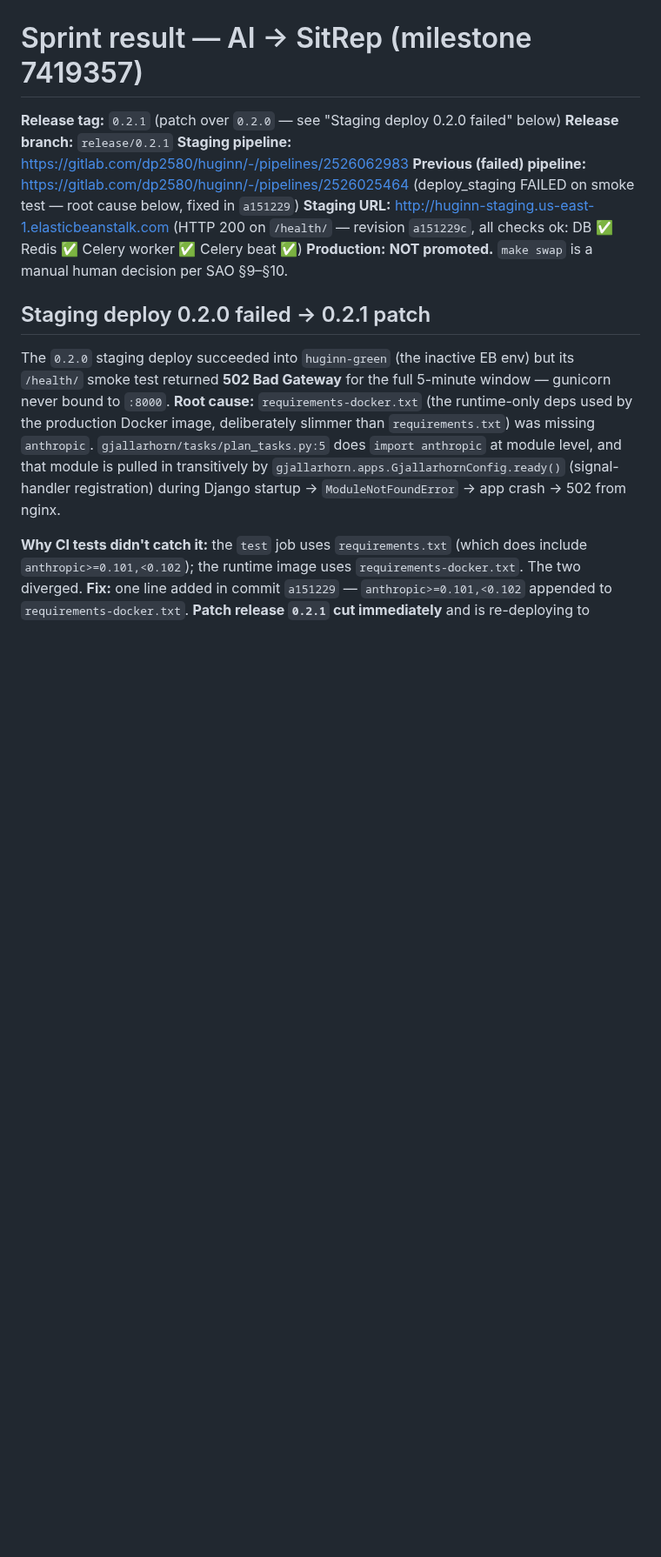
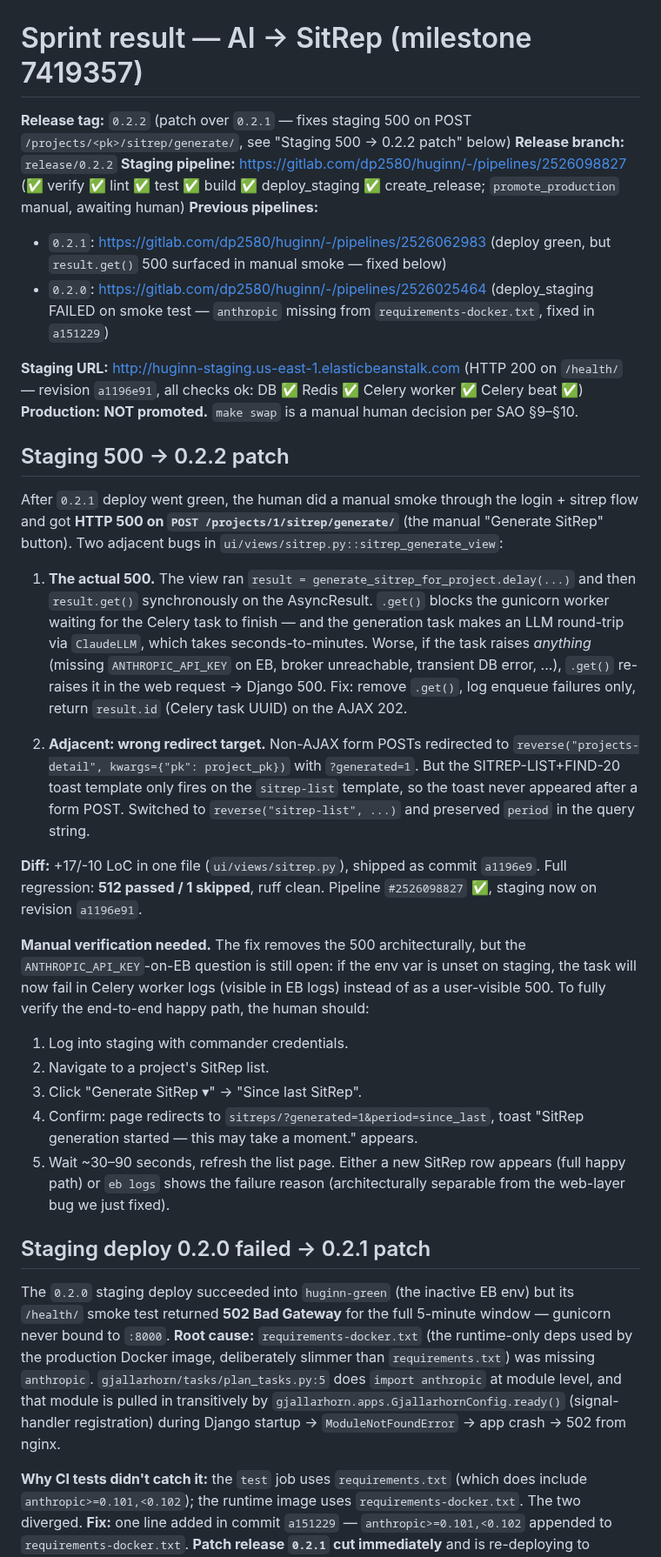
Before and after one commit to FeatureFactory-io/huginn, a Markdown page: factory/RESULT.md, the part around one of its changes. Shown at 87% size. Rendered like a GitHub page; blank space fills up the shorter version.

Commit message:
factory: RESULT.md — 0.2.2 patch (sitrep generate 500 fix), staging healthy
Co-authored-by: Cursor <cursoragent@cursor.com>

```diff
--- a/factory/RESULT.md
+++ b/factory/RESULT.md
@@ -1,11 +1,57 @@
 # Sprint result — AI → SitRep (milestone 7419357)
 
-**Release tag:** `0.2.1` (patch over `0.2.0` — see "Staging deploy 0.2.0 failed" below)
-**Release branch:** `release/0.2.1`
-**Staging pipeline:** https://gitlab.com/dp2580/huginn/-/pipelines/2526062983
-**Previous (failed) pipeline:** https://gitlab.com/dp2580/huginn/-/pipelines/2526025464 (deploy_staging FAILED on smoke test — root cause below, fixed in `a151229`)
-**Staging URL:** http://huginn-staging.us-east-1.elasticbeanstalk.com (HTTP 200 on `/health/` — revision `a151229c`, all checks ok: DB ✅ Redis ✅ Celery worker ✅ Celery beat ✅)
+**Release tag:** `0.2.2` (patch over `0.2.1` — fixes staging 500 on POST `/projects/<pk>/sitrep/generate/`, see "Staging 500 → 0.2.2 patch" below)
+**Release branch:** `release/0.2.2`
+**Staging pipeline:** https://gitlab.com/dp2580/huginn/-/pipelines/2526098827 (✅ verify ✅ lint ✅ test ✅ build ✅ deploy_staging ✅ create_release; `promote_production` manual, awaiting human)
+**Previous pipelines:**
+- `0.2.1`: https://gitlab.com/dp2580/huginn/-/pipelines/2526062983 (deploy green, but `result.get()` 500 surfaced in manual smoke — fixed below)
+- `0.2.0`: https://gitlab.com/dp2580/huginn/-/pipelines/2526025464 (deploy_staging FAILED on smoke test — `anthropic` missing from `requirements-docker.txt`, fixed in `a151229`)
+
+**Staging URL:** http://huginn-staging.us-east-1.elasticbeanstalk.com (HTTP 200 on `/health/` — revision `a1196e91`, all checks ok: DB ✅ Redis ✅ Celery worker ✅ Celery beat ✅)
 **Production:** **NOT promoted.** `make swap` is a manual human decision per SAO §9–§10.
+
+## Staging 500 → 0.2.2 patch
+
+After `0.2.1` deploy went green, the human did a manual smoke through the
+login + sitrep flow and got **HTTP 500 on `POST /projects/1/sitrep/generate/`**
+(the manual "Generate SitRep" button). Two adjacent bugs in
+`ui/views/sitrep.py::sitrep_generate_view`:
+
+1. **The actual 500.** The view ran `result = generate_sitrep_for_project.delay(...)`
+   and then `result.get()` synchronously on the AsyncResult. `.get()` blocks
+   the gunicorn worker waiting for the Celery task to finish — and the
+   generation task makes an LLM round-trip via `ClaudeLLM`, which takes
+   seconds-to-minutes. Worse, if the task raises *anything* (missing
+   `ANTHROPIC_API_KEY` on EB, broker unreachable, transient DB error, ...),
+   `.get()` re-raises it in the web request → Django 500. Fix: remove
+   `.get()`, log enqueue failures only, return `result.id` (Celery task
+   UUID) on the AJAX 202.
+
+2. **Adjacent: wrong redirect target.** Non-AJAX form POSTs redirected to
+   `reverse("projects-detail", kwargs={"pk": project_pk})` with
+   `?generated=1`. But the SITREP-LIST+FIND-20 toast template only fires
+   on the `sitrep-list` template, so the toast never appeared after a
+   form POST. Switched to `reverse("sitrep-list", ...)` and preserved
+   `period` in the query string.
+
+**Diff:** +17/-10 LoC in one file (`ui/views/sitrep.py`), shipped as commit
+`a1196e9`. Full regression: **512 passed / 1 skipped**, ruff clean.
+Pipeline `#2526098827` ✅, staging now on revision `a1196e91`.
+
+**Manual verification needed.** The fix removes the 500 architecturally,
+but the `ANTHROPIC_API_KEY`-on-EB question is still open: if the env var
+is unset on staging, the task will now fail in Celery worker logs
+(visible in EB logs) instead of as a user-visible 500. To fully verify
+the end-to-end happy path, the human should:
+
+1. Log into staging with commander credentials.
+2. Navigate to a project's SitRep list.
+3. Click "Generate SitRep ▾" → "Since last SitRep".
+4. Confirm: page redirects to `sitreps/?generated=1&period=since_last`,
+   toast "SitRep generation started — this may take a moment." appears.
+5. Wait ~30–90 seconds, refresh the list page. Either a new SitRep row
+   appears (full happy path) or `eb logs` shows the failure reason
+   (architecturally separable from the web-layer bug we just fixed).
 
 ## Staging deploy 0.2.0 failed → 0.2.1 patch
 
```
Also changed, not shown: other parts of factory/RESULT.md (+15 -1 lines).
